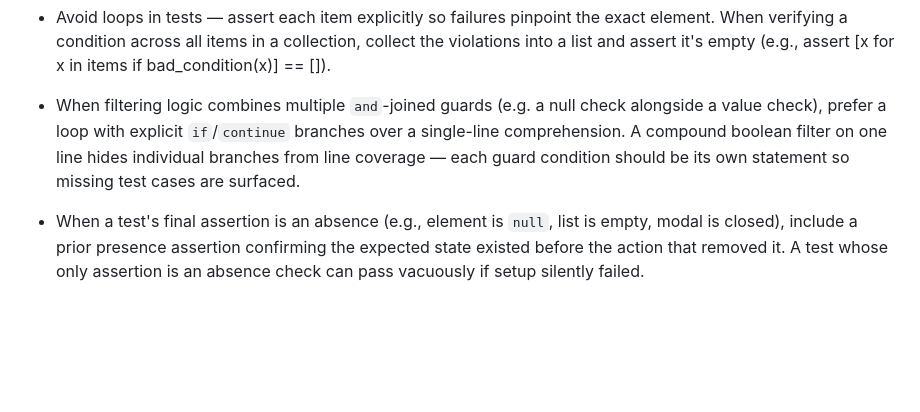
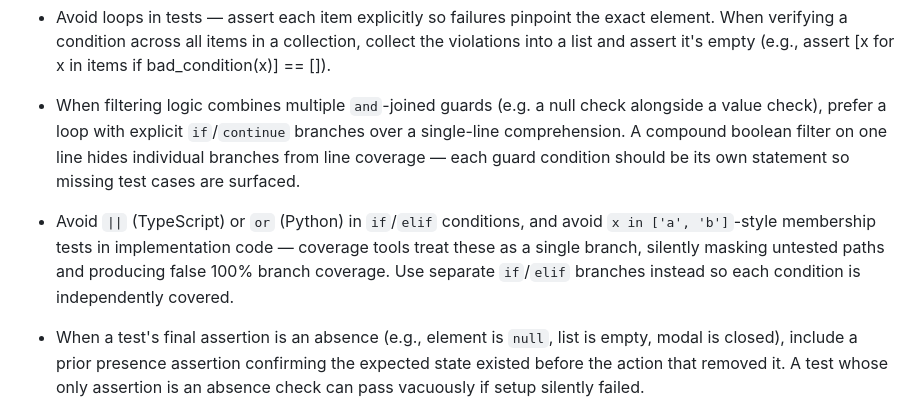
Before and after one commit to LabAutomationAndScreening/copier-base-template, a Markdown page: AGENTS.md, the part around the change. GitHub-like rendering; blank space fills up the shorter version.

Commit message:
or clauses bad

```diff
--- a/AGENTS.md
+++ b/AGENTS.md
@@ -24,6 +24,7 @@ This project is a Copier template used to generate other copier templates. It is
 - Prefer using random values in tests rather than arbitrary ones (e.g. the faker library, uuids, random.randint) when possible. For enums, pick randomly rather than hardcoding one value.
 - Avoid loops in tests — assert each item explicitly so failures pinpoint the exact element. When verifying a condition across all items in a collection, collect the violations into a list and assert it's empty (e.g., assert [x for x in items if bad_condition(x)] == []).
 - When filtering logic combines multiple `and`-joined guards (e.g. a null check alongside a value check), prefer a loop with explicit `if`/`continue` branches over a single-line comprehension. A compound boolean filter on one line hides individual branches from line coverage — each guard condition should be its own statement so missing test cases are surfaced.
+- Avoid `||` (TypeScript) or `or` (Python) in `if`/`elif` conditions, and avoid `x in ['a', 'b']`-style membership tests in implementation code — coverage tools treat these as a single branch, silently masking untested paths and producing false 100% branch coverage. Use separate `if`/`elif` branches instead so each condition is independently covered.
 - When a test's final assertion is an absence (e.g., element is `null`, list is empty, modal is closed), include a prior presence assertion confirming the expected state existed before the action that removed it. A test whose only assertion is an absence check can pass vacuously if setup silently failed.
 - When asserting a mock or spy was called with specific arguments, always constrain as tightly as possible. In order of preference: (1) assert called exactly once with those args (`assert_called_once_with` in Python, `toHaveBeenCalledExactlyOnceWith` in Vitest/Jest); (2) if multiple calls are expected, assert the total call count and use a positional or last-call assertion (`nthCalledWith`, `lastCalledWith` / `assert_has_calls` with `call_args_list[n]`); (3) plain "called with at any point" (`toHaveBeenCalledWith`, `assert_called_with`) is a last resort only when neither the call count nor the call order can reasonably be constrained.
 - When asserting an exception is raised, verify the error message includes all key constructor arguments — not just one identifying field. This ensures the error message is fully populated and catches cases where arguments are swapped or missing. In Python: use the `match` parameter in `pytest.raises`. In TypeScript: use a regex or substring in `toThrow`, or catch and assert on error properties individually.
```
